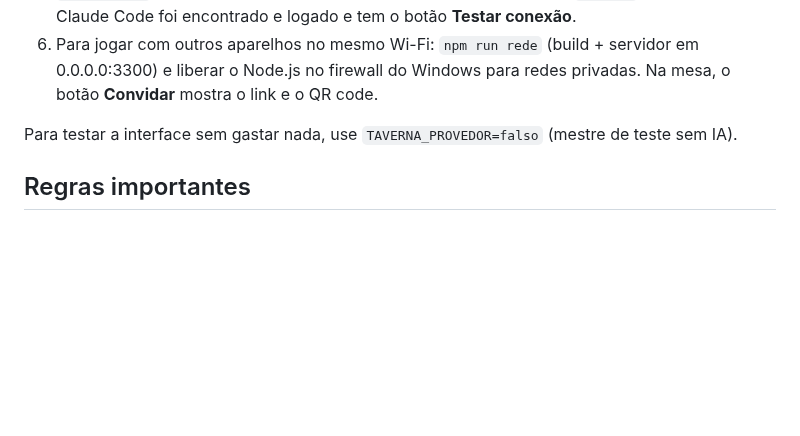
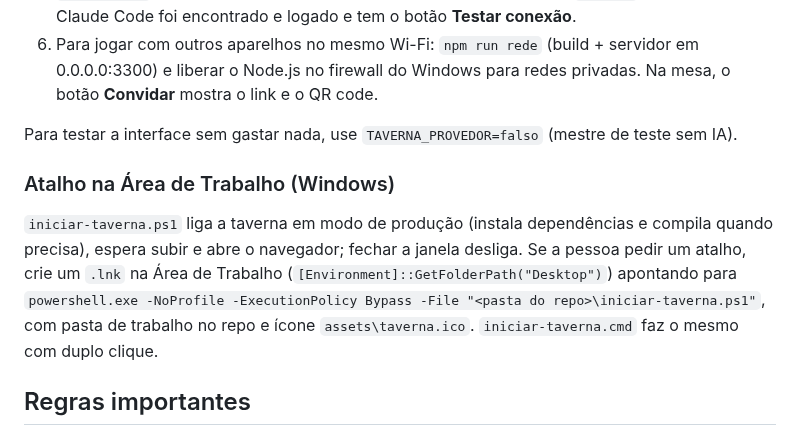
Before and after one commit to Paulo-Samuel/taverna-do-velho-mestre, a Markdown page: CLAUDE.md, the part around the change. Rendered like a GitHub page; blank space fills up the shorter version.

```diff
--- a/CLAUDE.md
+++ b/CLAUDE.md
@@ -23,6 +23,14 @@ licenças das regras em LICENCAS.md.
 
 Para testar a interface sem gastar nada, use `TAVERNA_PROVEDOR=falso` (mestre de teste sem IA).
 
+### Atalho na Área de Trabalho (Windows)
+
+`iniciar-taverna.ps1` liga a taverna em modo de produção (instala dependências e compila quando precisa), espera subir e
+abre o navegador; fechar a janela desliga. Se a pessoa pedir um atalho, crie um `.lnk` na Área de Trabalho
+(`[Environment]::GetFolderPath("Desktop")`) apontando para
+`powershell.exe -NoProfile -ExecutionPolicy Bypass -File "<pasta do repo>\iniciar-taverna.ps1"`, com pasta de trabalho no
+repo e ícone `assets\taverna.ico`. `iniciar-taverna.cmd` faz o mesmo com duplo clique.
+
 ## Regras importantes
 
 - O modo `cli` é para uso pessoal: o login da própria pessoa, na própria máquina. Não exponha a taverna na internet nem
```
Also changed, not shown: LICENCAS.md (+13 -1 lines), README.md (+5 -0 lines), assets/taverna.png (added), public/darkpack.png (added), 13 other files.
